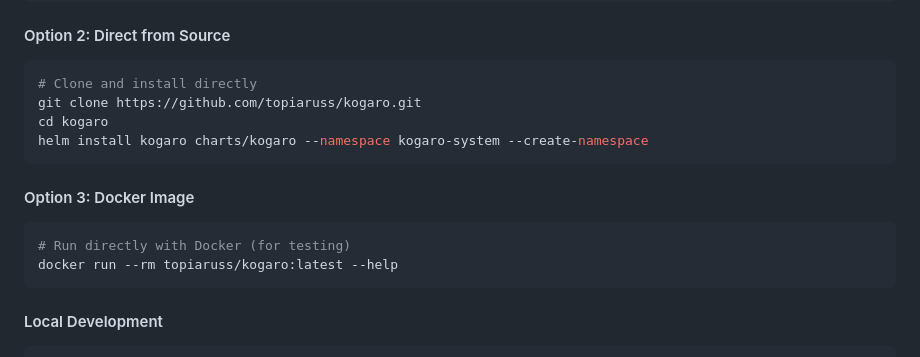
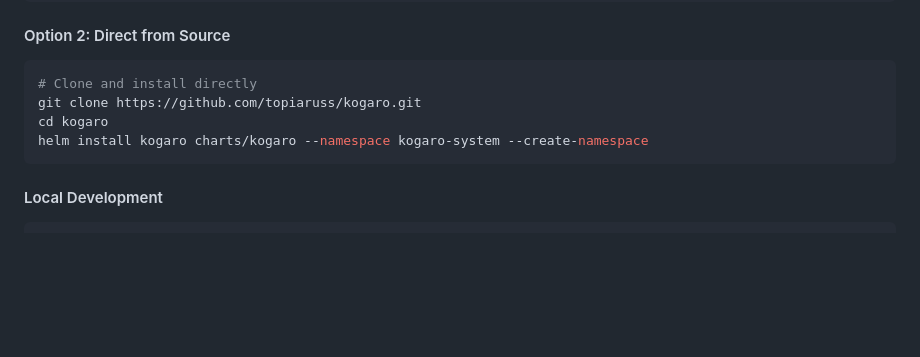
Before and after one commit to topiaruss/kogaro, a Markdown page: README.md, the part around the change. Rendered like a GitHub page; blank space fills up the shorter version.

Commit message:
Update README.md
No need for running in local docker

````diff
--- a/README.md
+++ b/README.md
@@ -207,13 +207,6 @@ cd kogaro
 helm install kogaro charts/kogaro --namespace kogaro-system --create-namespace
 ```
 
-#### Option 3: Docker Image
-
-```bash
-# Run directly with Docker (for testing)
-docker run --rm topiaruss/kogaro:latest --help
-```
-
 #### Local Development
 
 ```bash
````
